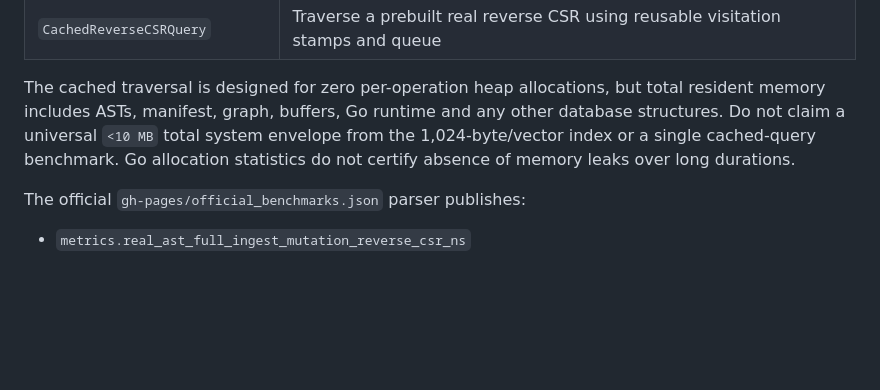
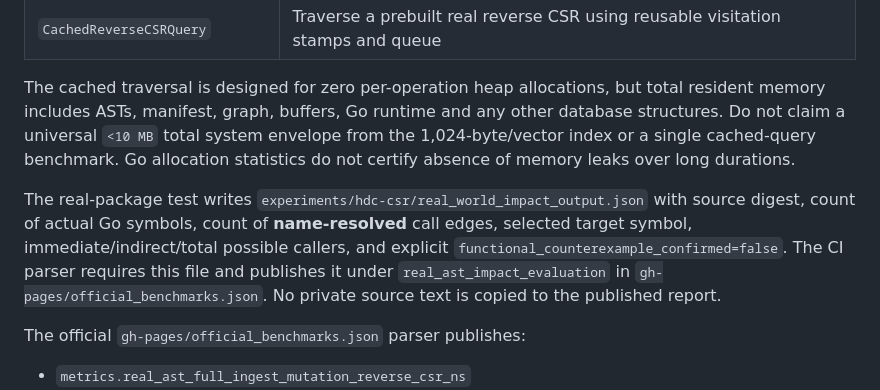
Before and after one commit to kbelludoo/mbvm-db, a Markdown page: experiments/hdc-csr/REAL_WORLD_AST_IMPACT.md, the part around the change. Drawn GitHub-style; blank space fills up the shorter version.

Commit message:
docs(go): document published real-repo impact evidence and explicit absence of behavioral proof

```diff
--- a/experiments/hdc-csr/REAL_WORLD_AST_IMPACT.md
+++ b/experiments/hdc-csr/REAL_WORLD_AST_IMPACT.md
@@ -83,6 +83,14 @@ runtime and any other database structures. Do not claim a universal
 single cached-query benchmark. Go allocation statistics do not certify
 absence of memory leaks over long durations.
 
+The real-package test writes `experiments/hdc-csr/real_world_impact_output.json`
+with source digest, count of actual Go symbols, count of **name-resolved**
+call edges, selected target symbol, immediate/indirect/total possible
+callers, and explicit `functional_counterexample_confirmed=false`.
+The CI parser requires this file and publishes it under
+`real_ast_impact_evaluation` in `gh-pages/official_benchmarks.json`.
+No private source text is copied to the published report.
+
 The official `gh-pages/official_benchmarks.json` parser publishes:
 
 - `metrics.real_ast_full_ingest_mutation_reverse_csr_ns`
```
